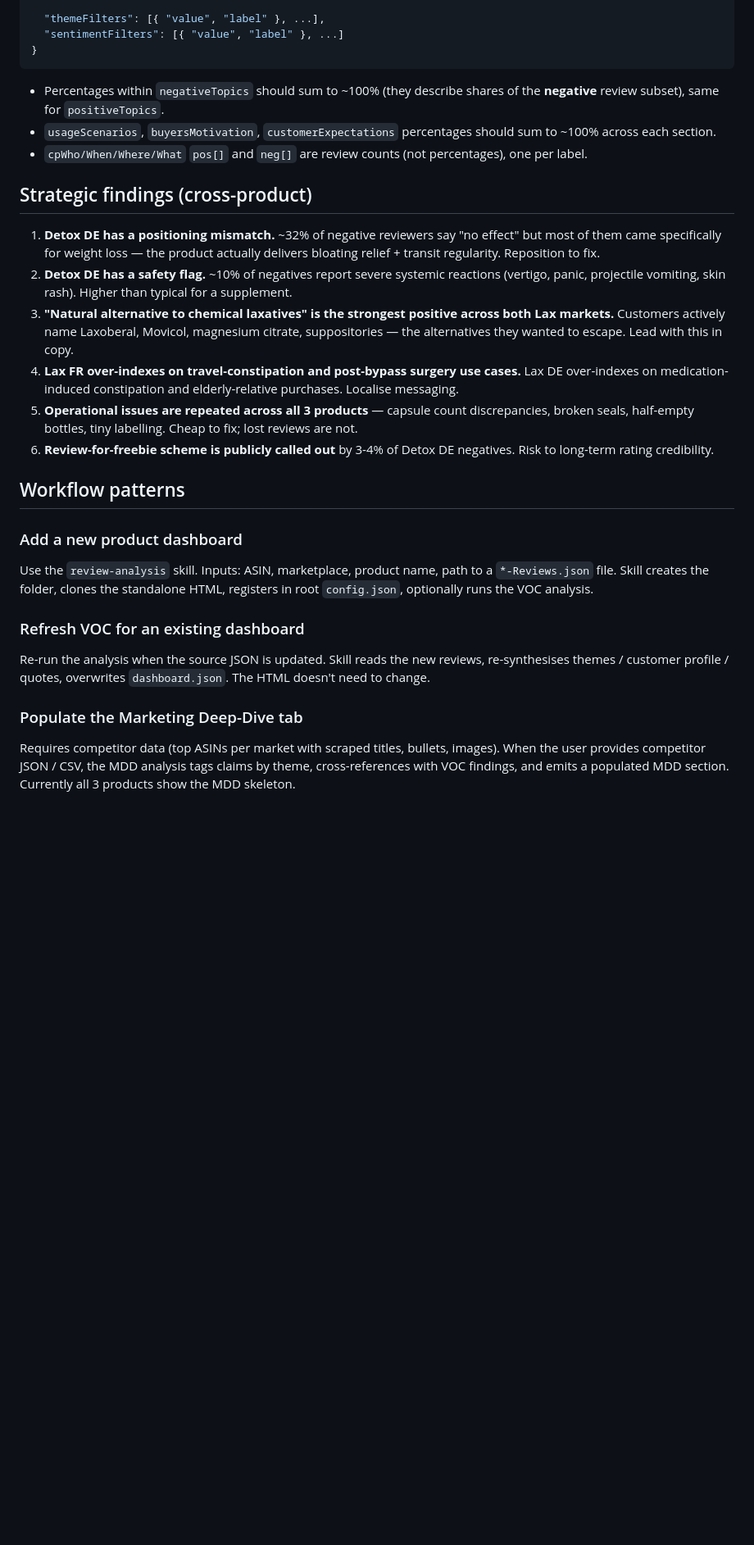
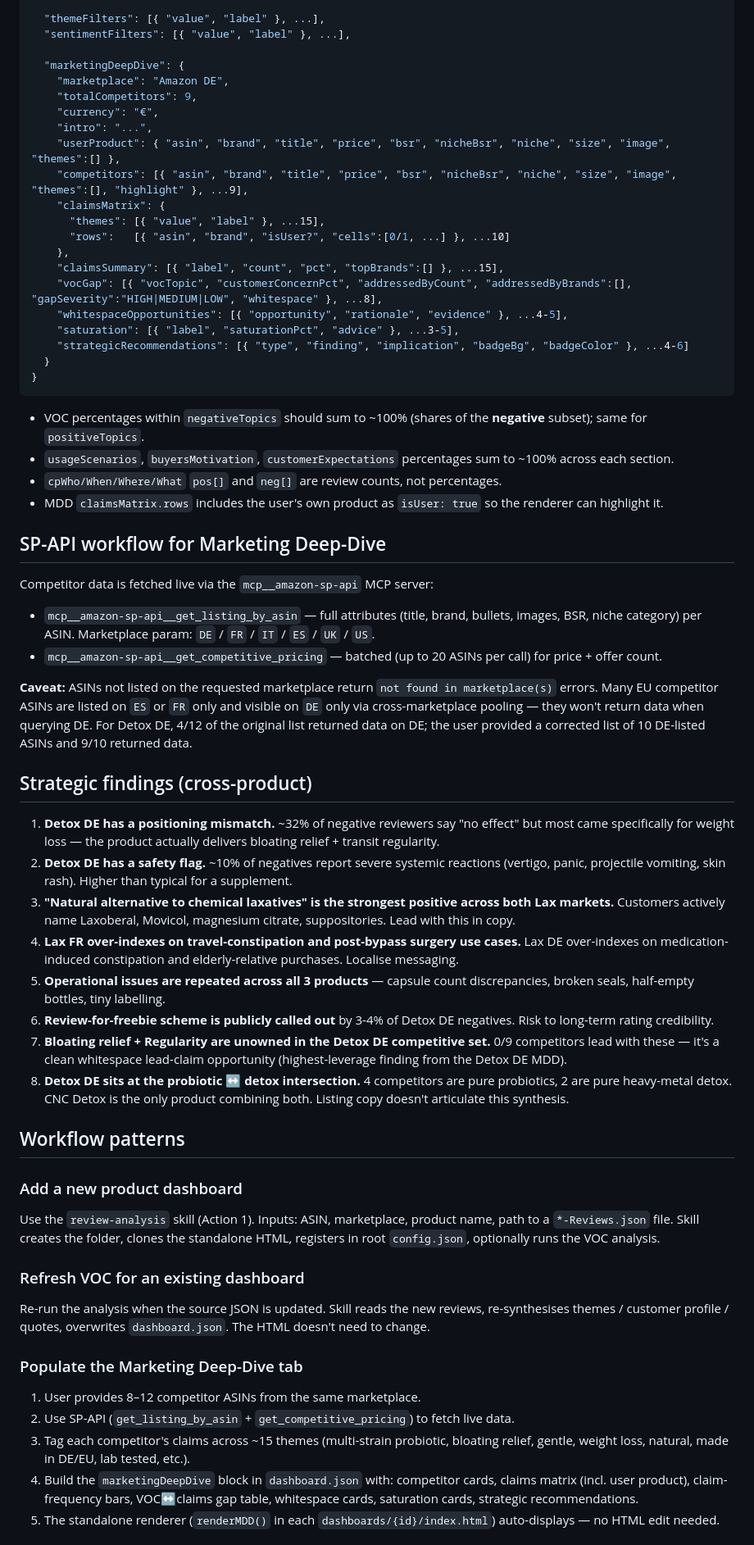
Before and after one commit to mothershipgit/review-analysis, a Markdown page: CLAUDE.md, the part around one of its changes. Shown at 82% size. GitHub-like rendering; blank space fills up the shorter version.

Commit message:
Update CLAUDE.md: deployment URL, auth, Lax DE/FR overlap structure, MDD schema, SP-API workflow

````diff
--- a/CLAUDE.md
+++ b/CLAUDE.md
@@ -82,31 +103,65 @@ Reviews are **multilingual within each marketplace file** — Detox DE for examp
   "customerExpectations": [{ "label", "reason", "pct" }, ...7-8],
 
   "themeFilters": [{ "value", "label" }, ...],
-  "sentimentFilters": [{ "value", "label" }, ...]
+  "sentimentFilters": [{ "value", "label" }, ...],
+
+  "marketingDeepDive": {
+    "marketplace": "Amazon DE",
+    "totalCompetitors": 9,
+    "currency": "€",
+    "intro": "...",
+    "userProduct": { "asin", "brand", "title", "price", "bsr", "nicheBsr", "niche", "size", "image", "themes":[] },
+    "competitors": [{ "asin", "brand", "title", "price", "bsr", "nicheBsr", "niche", "size", "image", "themes":[], "highlight" }, ...9],
+    "claimsMatrix": {
+      "themes": [{ "value", "label" }, ...15],
+      "rows":   [{ "asin", "brand", "isUser?", "cells":[0/1, ...] }, ...10]
+    },
+    "claimsSummary": [{ "label", "count", "pct", "topBrands":[] }, ...15],
+    "vocGap": [{ "vocTopic", "customerConcernPct", "addressedByCount", "addressedByBrands":[], "gapSeverity":"HIGH|MEDIUM|LOW", "whitespace" }, ...8],
+    "whitespaceOpportunities": [{ "opportunity", "rationale", "evidence" }, ...4-5],
+    "saturation": [{ "label", "saturationPct", "advice" }, ...3-5],
+    "strategicRecommendations": [{ "type", "finding", "implication", "badgeBg", "badgeColor" }, ...4-6]
+  }
 }
 ```
 
-- Percentages within `negativeTopics` should sum to ~100% (they describe shares of the **negative** review subset), same for `positiveTopics`.
-- `usageScenarios`, `buyersMotivation`, `customerExpectations` percentages should sum to ~100% across each section.
-- `cpWho/When/Where/What` `pos[]` and `neg[]` are review counts (not percentages), one per label.
+- VOC percentages within `negativeTopics` should sum to ~100% (shares of the **negative** subset); same for `positiveTopics`.
+- `usageScenarios`, `buyersMotivation`, `customerExpectations` percentages sum to ~100% across each section.
+- `cpWho/When/Where/What` `pos[]` and `neg[]` are review counts, not percentages.
+- MDD `claimsMatrix.rows` includes the user's own product as `isUser: true` so the renderer can highlight it.
+
+## SP-API workflow for Marketing Deep-Dive
+
+Competitor data is fetched live via the `mcp__amazon-sp-api` MCP server:
+
+- `mcp__amazon-sp-api__get_listing_by_asin` — full attributes (title, brand, bullets, images, BSR, niche category) per ASIN. Marketplace param: `DE` / `FR` / `IT` / `ES` / `UK` / `US`.
+- `mcp__amazon-sp-api__get_competitive_pricing` — batched (up to 20 ASINs per call) for price + offer count.
+
+**Caveat:** ASINs not listed on the requested marketplace return `not found in marketplace(s)` errors. Many EU competitor ASINs are listed on `ES` or `FR` only and visible on `DE` only via cross-marketplace pooling — they won't return data when querying DE. For Detox DE, 4/12 of the original list returned data on DE; the user provided a corrected list of 10 DE-listed ASINs and 9/10 returned data.
 
 ## Strategic findings (cross-product)
 
-1. **Detox DE has a positioning mismatch.** ~32% of negative reviewers say "no effect" but most of them came specifically for weight loss — the product actually delivers bloating relief + transit regularity. Reposition to fix.
+1. **Detox DE has a positioning mismatch.** ~32% of negative reviewers say "no effect" but most came specifically for weight loss — the product actually delivers bloating relief + transit regularity.
 2. **Detox DE has a safety flag.** ~10% of negatives report severe systemic reactions (vertigo, panic, projectile vomiting, skin rash). Higher than typical for a supplement.
-3. **"Natural alternative to chemical laxatives" is the strongest positive across both Lax markets.** Customers actively name Laxoberal, Movicol, magnesium citrate, suppositories — the alternatives they wanted to escape. Lead with this in copy.
+3. **"Natural alternative to chemical laxatives" is the strongest positive across both Lax markets.** Customers actively name Laxoberal, Movicol, magnesium citrate, suppositories. Lead with this in copy.
 4. **Lax FR over-indexes on travel-constipation and post-bypass surgery use cases.** Lax DE over-indexes on medication-induced constipation and elderly-relative purchases. Localise messaging.
-5. **Operational issues are repeated across all 3 products** — capsule count discrepancies, broken seals, half-empty bottles, tiny labelling. Cheap to fix; lost reviews are not.
+5. **Operational issues are repeated across all 3 products** — capsule count discrepancies, broken seals, half-empty bottles, tiny labelling.
 6. **Review-for-freebie scheme is publicly called out** by 3-4% of Detox DE negatives. Risk to long-term rating credibility.
+7. **Bloating relief + Regularity are unowned in the Detox DE competitive set.** 0/9 competitors lead with these — it's a clean whitespace lead-claim opportunity (highest-leverage finding from the Detox DE MDD).
+8. **Detox DE sits at the probiotic ↔ detox intersection.** 4 competitors are pure probiotics, 2 are pure heavy-metal detox. CNC Detox is the only product combining both. Listing copy doesn't articulate this synthesis.
 
 ## Workflow patterns
 
 ### Add a new product dashboard
-Use the `review-analysis` skill. Inputs: ASIN, marketplace, product name, path to a `*-Reviews.json` file. Skill creates the folder, clones the standalone HTML, registers in root `config.json`, optionally runs the VOC analysis.
+Use the `review-analysis` skill (Action 1). Inputs: ASIN, marketplace, product name, path to a `*-Reviews.json` file. Skill creates the folder, clones the standalone HTML, registers in root `config.json`, optionally runs the VOC analysis.
 
 ### Refresh VOC for an existing dashboard
 Re-run the analysis when the source JSON is updated. Skill reads the new reviews, re-synthesises themes / customer profile / quotes, overwrites `dashboard.json`. The HTML doesn't need to change.
 
 ### Populate the Marketing Deep-Dive tab
-Requires competitor data (top ASINs per market with scraped titles, bullets, images). When the user provides competitor JSON / CSV, the MDD analysis tags claims by theme, cross-references with VOC findings, and emits a populated MDD section. Currently all 3 products show the MDD skeleton.
+1. User provides 8–12 competitor ASINs from the same marketplace.
+2. Use SP-API (`get_listing_by_asin` + `get_competitive_pricing`) to fetch live data.
+3. Tag each competitor's claims across ~15 themes (multi-strain probiotic, bloating relief, gentle, weight loss, natural, made in DE/EU, lab tested, etc.).
+4. Build the `marketingDeepDive` block in `dashboard.json` with: competitor cards, claims matrix (incl. user product), claim-frequency bars, VOC↔claims gap table, whitespace cards, saturation cards, strategic recommendations.
+5. The standalone renderer (`renderMDD()` in each `dashboards/{id}/index.html`) auto-displays — no HTML edit needed.
 
````
Also changed, not shown: other parts of CLAUDE.md (+48 -32 lines).
